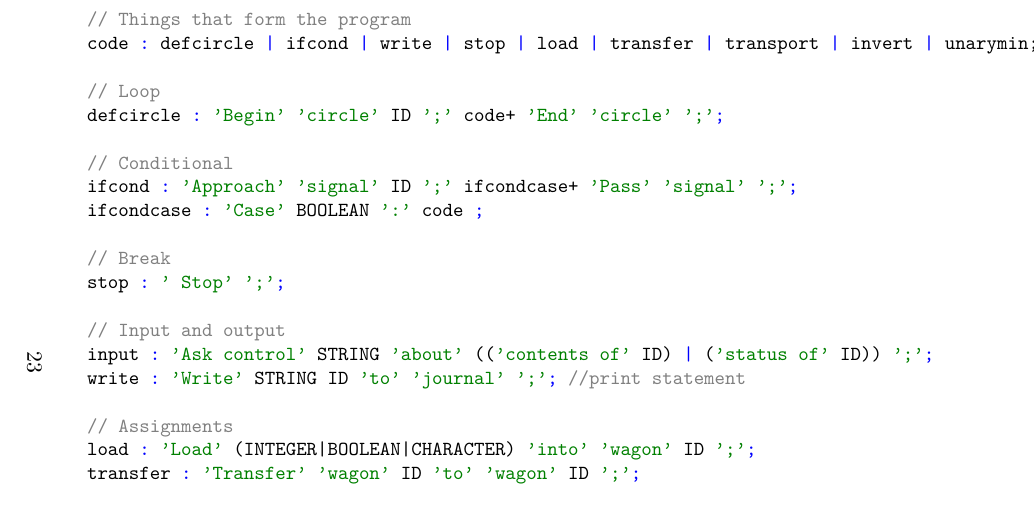
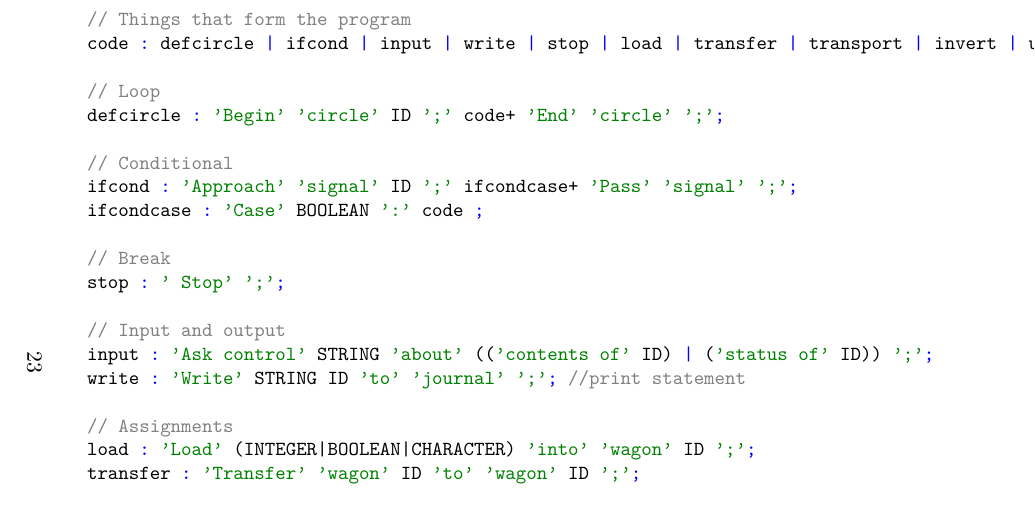
Before and after one commit to jjkester/transportlanguage, a LaTeX document (Report/Report.tex, which reads Report/Appendices/Grammar.tex): part of page 24 of 54, cut so that both start at the same text. Compiled offline with pdfLaTeX.

Commit message:
Fix after merge

```diff
--- a/Report/Appendices/Grammar.tex
+++ b/Report/Appendices/Grammar.tex
@@ -33,7 +33,7 @@ defwaypoint : 'Waypoint' ID ';' 'Begin' 'waypoint' ';' code+ 'End' 'waypoint' ';
 company     : 'Begin' 'company' ';' code* 'End' 'company' ';';
 
 // Things that form the program
-code        : defcircle | ifcond | write | stop | load | transfer | transport | invert | unarymin;
+code        : defcircle | ifcond | input | write | stop | load | transfer | transport | invert | unarymin;
 
 // Loop
 defcircle   : 'Begin' 'circle' ID ';' code+ 'End' 'circle' ';';
```
